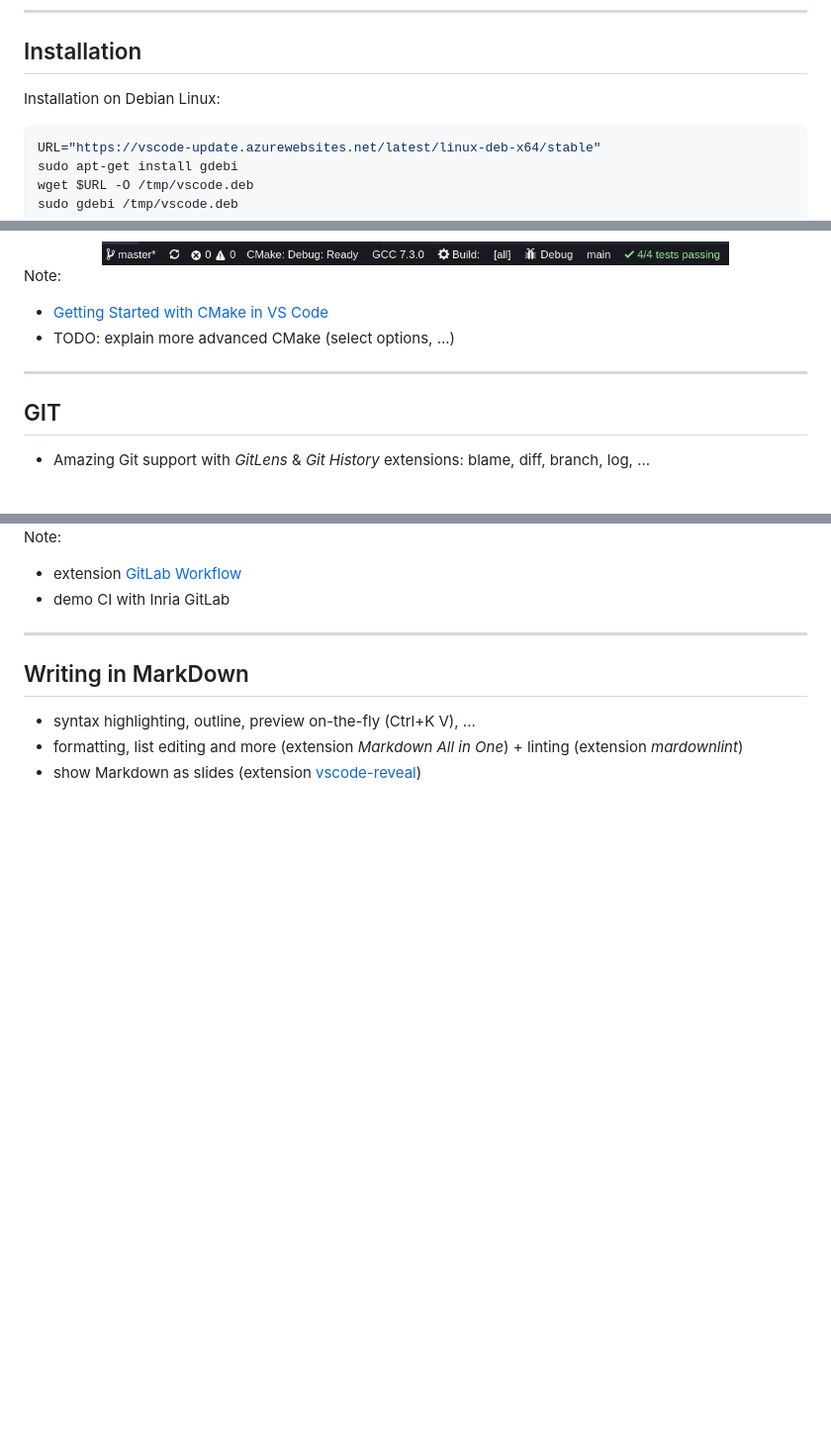
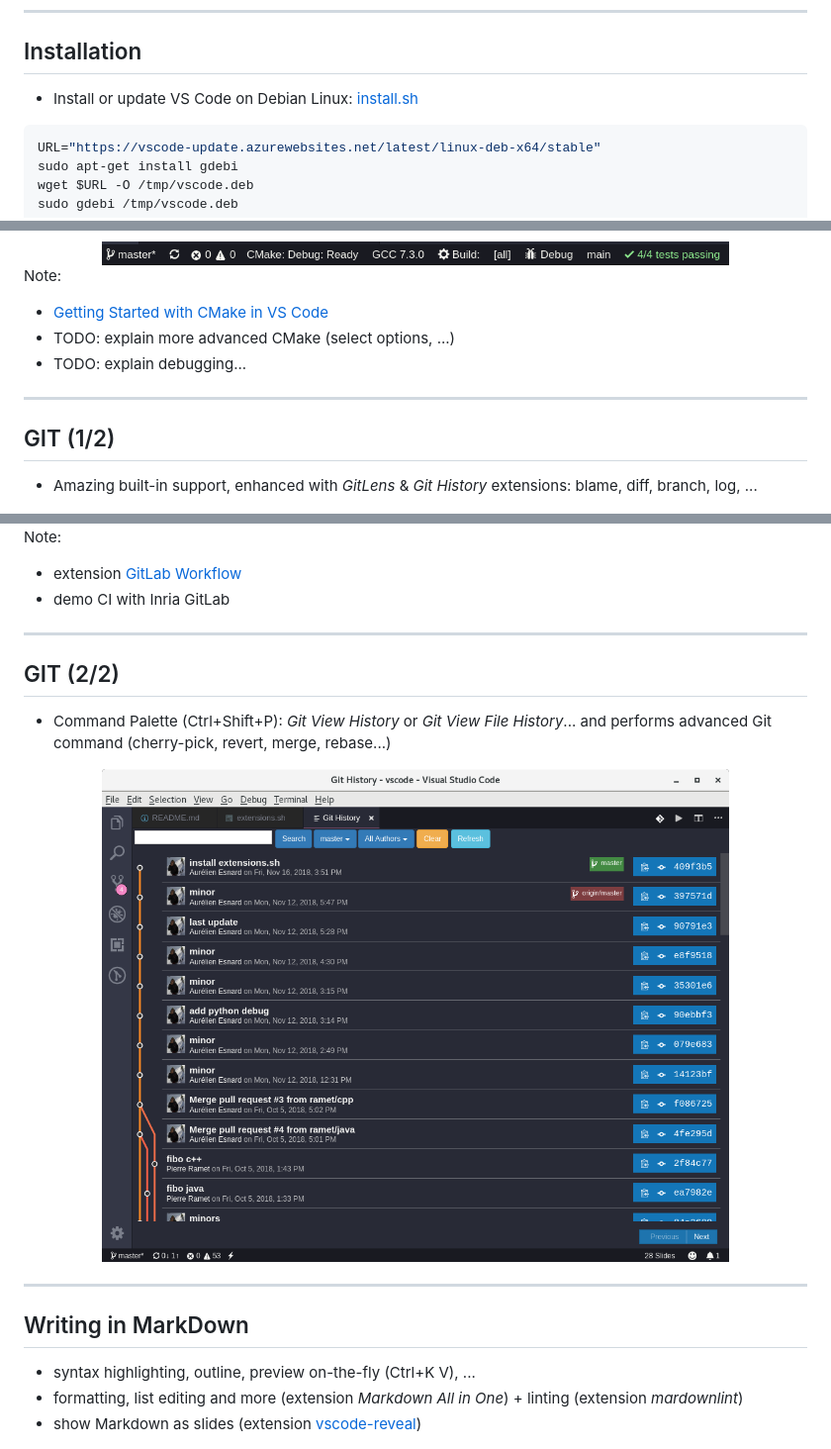
Before and after one commit to orel33/vscode, a Markdown page: README.md, 3 parts joined by grey strips. Shown: that part at 99% size. Rendered like a GitHub page; pictures changed too: img/snap-git-history.png (added); blank space fills up the shorter version.

Commit message:
update install scripts

````diff
--- a/README.md
+++ b/README.md
@@ -150,7 +150,7 @@ Note:
 
 ## Installation
 
-Installation on Debian Linux:
+* Install or update VS Code on Debian Linux: [install.sh](install.sh)
 
 ```bash
 URL="https://vscode-update.azurewebsites.net/latest/linux-deb-x64/stable"
@@ -582,12 +582,13 @@ endforeach()
 Note:
 * [Getting Started with CMake in VS Code](https://vector-of-bool.github.io/docs/vscode-cmake-tools/getting_started.html)
 * TODO: explain more advanced CMake (select options, ...)
+* TODO: explain debugging...
 
 ---
 
-## GIT
+## GIT (1/2)
 
-* Amazing Git support with *GitLens* & *Git History* extensions: blame, diff, branch, log, ...
+* Amazing built-in support, enhanced with *GitLens* & *Git History* extensions: blame, diff, branch, log, ...
 
 <!-- <center><img src="https://raw.githubusercontent.com/eamodio/vscode-gitlens/master/images/gitlens-preview.gif" width=80%></center> -->
 
@@ -596,6 +597,14 @@ Note:
 Note:
 * extension [GitLab Workflow](https://marketplace.visualstudio.com/items?itemName=fatihacet.gitlab-workflow)
 * demo CI with Inria GitLab
+
+---
+
+## GIT (2/2)
+
+* Command Palette (Ctrl+Shift+P): *Git View History* or *Git View File History*... and performs advanced Git command (cherry-pick, revert, merge, rebase...)
+
+<center><img src="img/snap-git-history.png" width=80%></center>
 
 ---
 
````
Also changed, not shown: other parts of README.md (+3 -3 lines), 1 other file.
